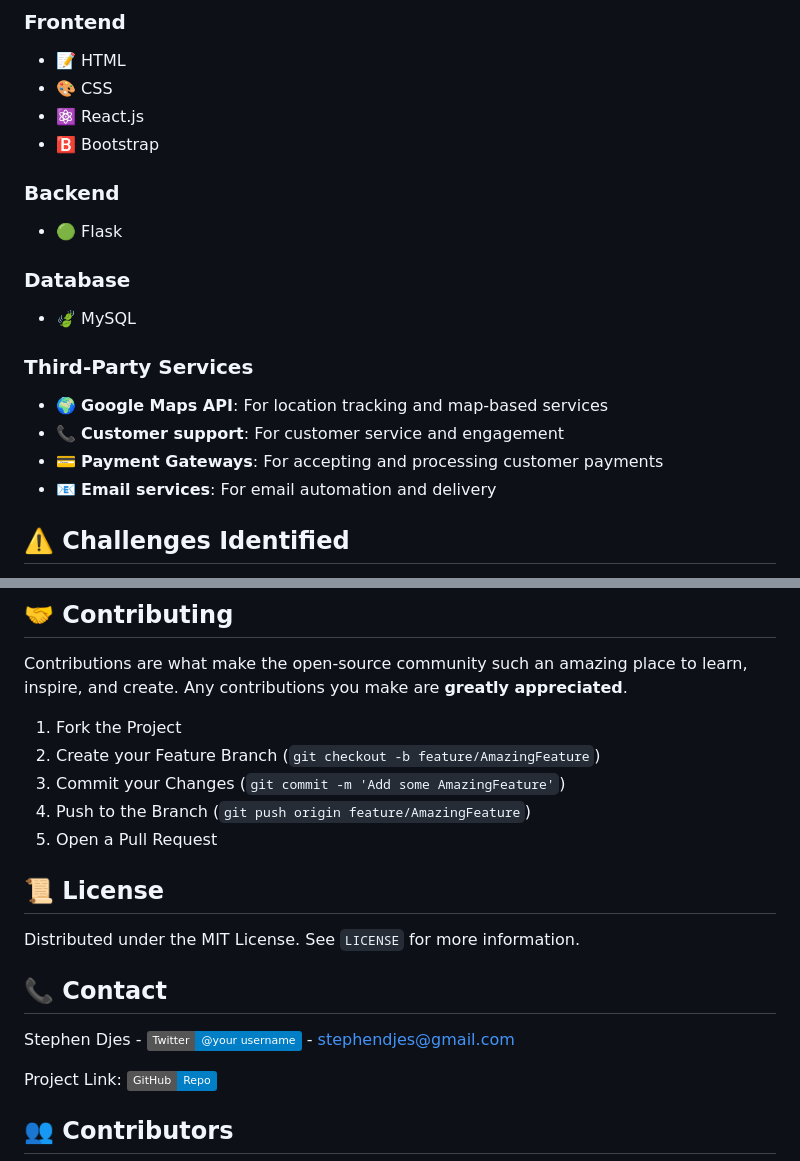
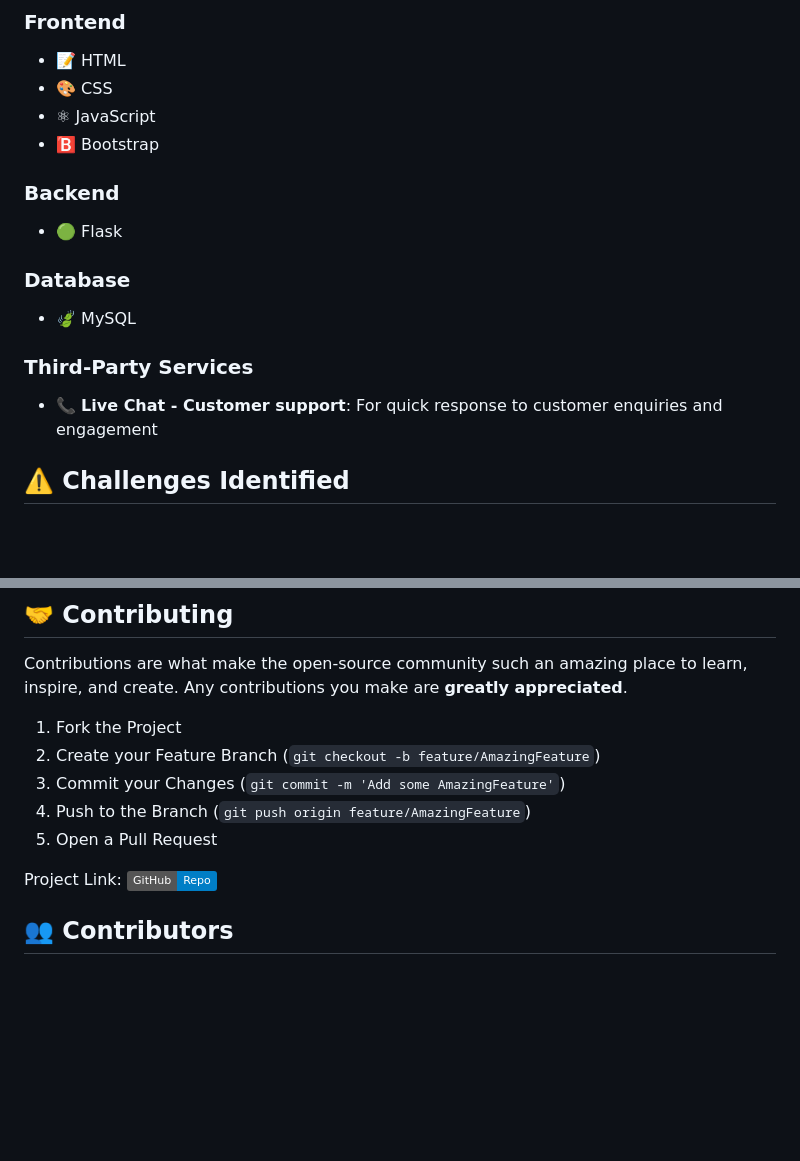
Before and after one commit to stdjes/MIST_LOGISTICS_PROJECT, a Markdown page: README.md, 2 parts joined by grey strips. Drawn GitHub-style; badges without logos; blank space fills up the shorter version.

```diff
--- a/README.md
+++ b/README.md
@@ -27,7 +27,7 @@ The aim of this project is to establish a premier logistics brand that delivers
 ### Frontend
 - 📝 HTML
 - 🎨 CSS
-- ⚛️ React.js
+- ⚛ JavaScript
 - 🅱️ Bootstrap
 
 ### Backend
@@ -37,10 +37,7 @@ The aim of this project is to establish a premier logistics brand that delivers
 - 🍃 MySQL
 
 ### Third-Party Services
-- 🌍 **Google Maps API**: For location tracking and map-based services
-- 📞 **Customer support**: For customer service and engagement
-- 💳 **Payment Gateways**: For accepting and processing customer payments
-- 📧 **Email services**: For email automation and delivery
+- 📞 **Live Chat - Customer support**: For quick response to customer enquiries and engagement
 
 ## ⚠️ Challenges Identified
 
@@ -108,13 +105,7 @@ Contributions are what make the open-source community such an amazing place to l
 4. Push to the Branch (`git push origin feature/AmazingFeature`)
 5. Open a Pull Request
 
-## 📜 License
 
-Distributed under the MIT License. See `LICENSE` for more information.
-
-## 📞 Contact
-
-Stephen Djes - [![Twitter](https://img.shields.io/badge/Twitter-@your_username-blue)](https://twitter.com/stephendjes) - stephendjes@gmail.com
 
 Project Link: [![GitHub](https://img.shields.io/badge/GitHub-Repo-blue)](https://github.com/stdjes/MIST_LOGISTICS_PROJECT)
 
```
